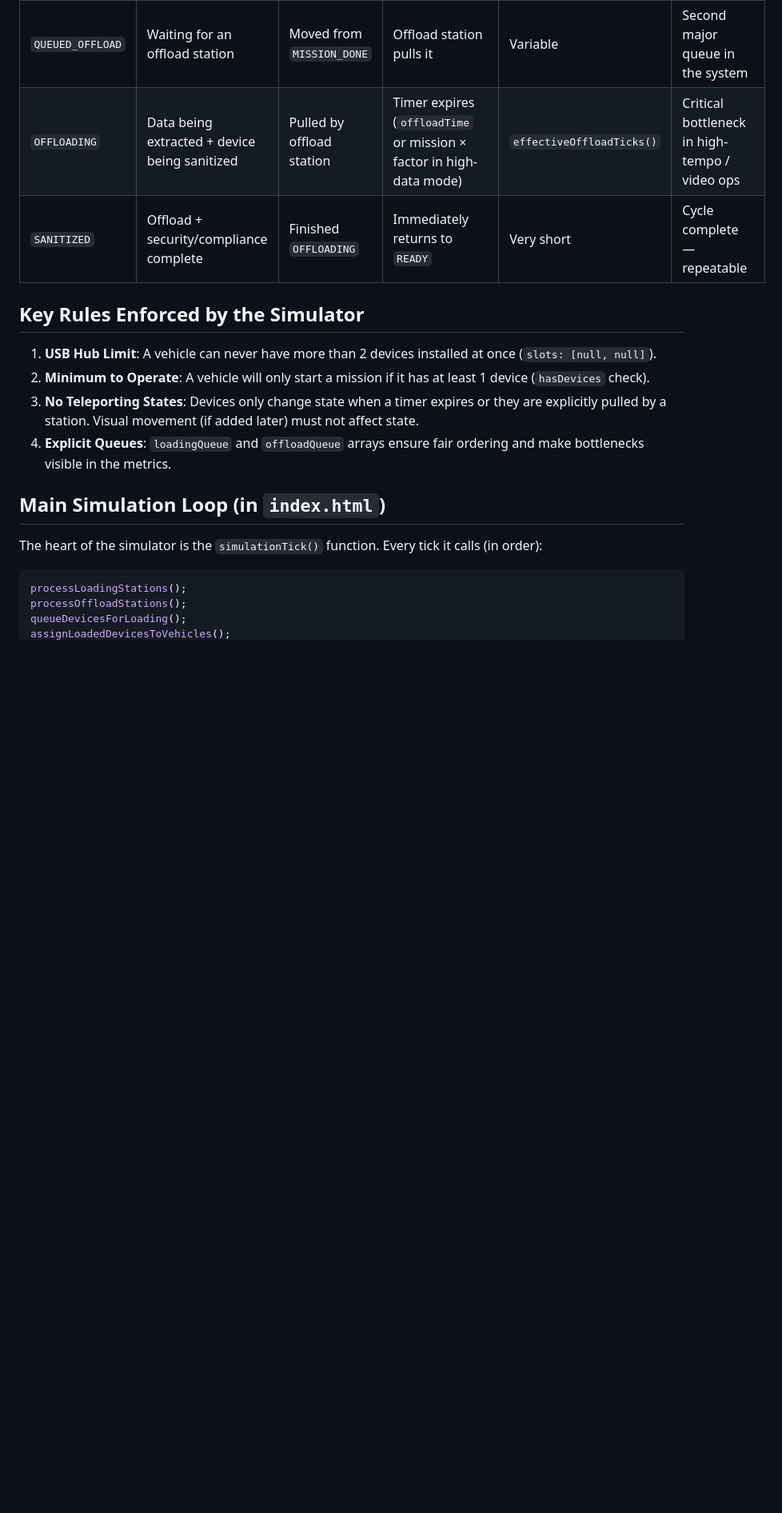
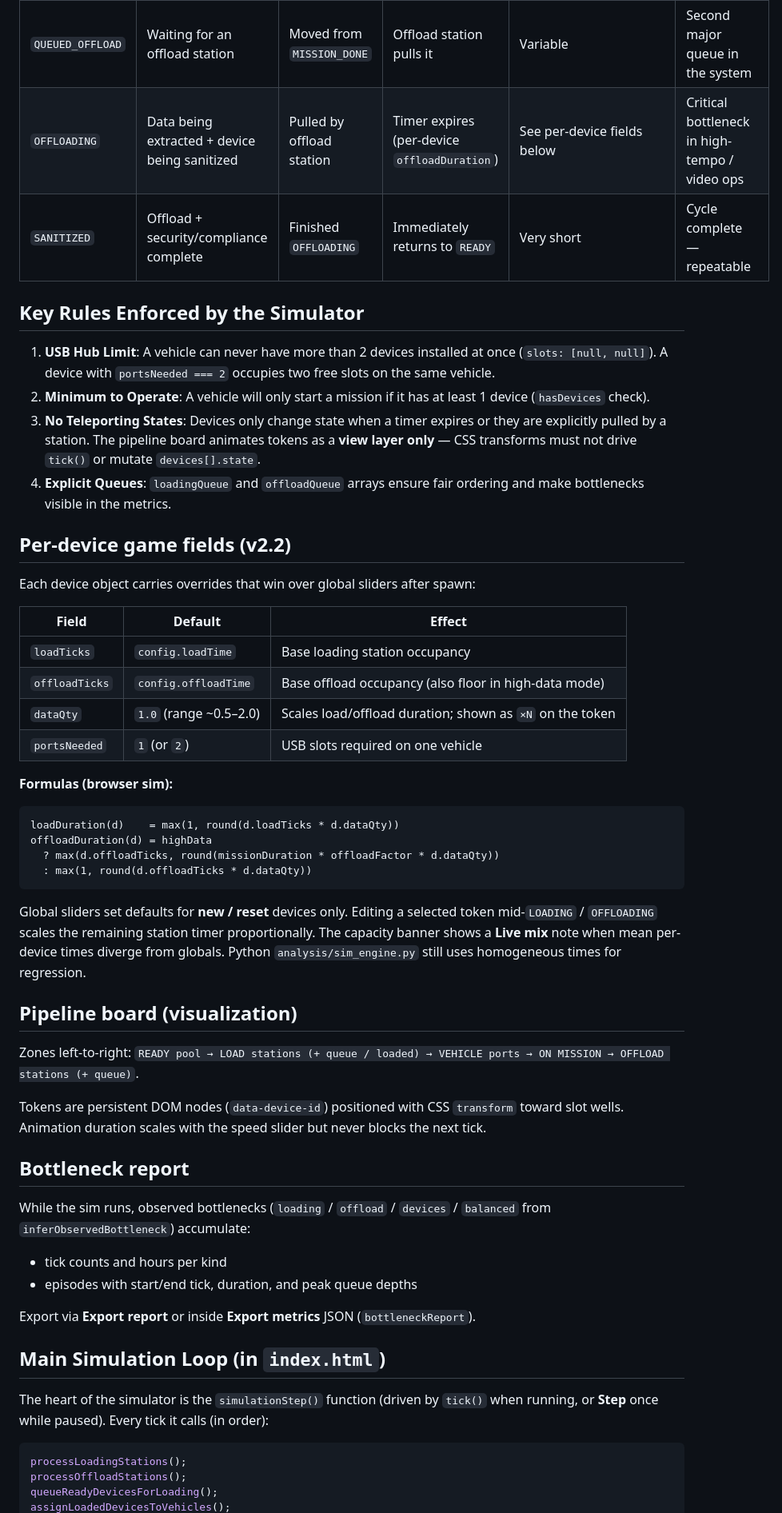
Before and after one commit to mowgli42/msd-ops-simulator, a Markdown page: docs/WORKFLOW.md, the part around the change printed below. Shown: that part at 80% size. Rendered like a GitHub page; blank space fills up the shorter version.

````diff
--- a/docs/WORKFLOW.md
+++ b/docs/WORKFLOW.md
@@ -19,22 +19,59 @@ The simulator deliberately uses a **strict, explicit, timer-driven state machine
 | `ON_MISSION`         | Vehicle is operating with this device        | Vehicle decides to start a mission        | Mission timer expires                     | `config.missionDuration` | Vehicle must have ≥1 device to start |
 | `MISSION_DONE`       | Mission finished, device released            | Vehicle mission timer expires             | Moved to offload queue                    | Instant                  | Device is now "dirty" with recorded data |
 | `QUEUED_OFFLOAD`     | Waiting for an offload station               | Moved from `MISSION_DONE`                 | Offload station pulls it                  | Variable                 | Second major queue in the system |
-| `OFFLOADING`         | Data being extracted + device being sanitized | Pulled by offload station                 | Timer expires (`offloadTime` or mission × factor in high-data mode) | `effectiveOffloadTicks()` | Critical bottleneck in high-tempo / video ops |
+| `OFFLOADING`         | Data being extracted + device being sanitized | Pulled by offload station                 | Timer expires (per-device `offloadDuration`) | See per-device fields below | Critical bottleneck in high-tempo / video ops |
 | `SANITIZED`          | Offload + security/compliance complete       | Finished `OFFLOADING`                     | Immediately returns to `READY`            | Very short               | Cycle complete — repeatable |
 
 ## Key Rules Enforced by the Simulator
 
-1. **USB Hub Limit**: A vehicle can never have more than 2 devices installed at once (`slots: [null, null]`).
+1. **USB Hub Limit**: A vehicle can never have more than 2 devices installed at once (`slots: [null, null]`). A device with `portsNeeded === 2` occupies two free slots on the same vehicle.
 2. **Minimum to Operate**: A vehicle will only start a mission if it has at least 1 device (`hasDevices` check).
-3. **No Teleporting States**: Devices only change state when a timer expires or they are explicitly pulled by a station. Visual movement (if added later) must not affect state.
+3. **No Teleporting States**: Devices only change state when a timer expires or they are explicitly pulled by a station. The pipeline board animates tokens as a **view layer only** — CSS transforms must not drive `tick()` or mutate `devices[].state`.
 4. **Explicit Queues**: `loadingQueue` and `offloadQueue` arrays ensure fair ordering and make bottlenecks visible in the metrics.
+
+## Per-device game fields (v2.2)
+
+Each device object carries overrides that win over global sliders after spawn:
+
+| Field | Default | Effect |
+|-------|---------|--------|
+| `loadTicks` | `config.loadTime` | Base loading station occupancy |
+| `offloadTicks` | `config.offloadTime` | Base offload occupancy (also floor in high-data mode) |
+| `dataQty` | `1.0` (range ~0.5–2.0) | Scales load/offload duration; shown as `×N` on the token |
+| `portsNeeded` | `1` (or `2`) | USB slots required on one vehicle |
+
+**Formulas (browser sim):**
+
+```text
+loadDuration(d)    = max(1, round(d.loadTicks * d.dataQty))
+offloadDuration(d) = highData
+  ? max(d.offloadTicks, round(missionDuration * offloadFactor * d.dataQty))
+  : max(1, round(d.offloadTicks * d.dataQty))
+```
+
+Global sliders set defaults for **new / reset** devices only. Editing a selected token mid-`LOADING` / `OFFLOADING` scales the remaining station timer proportionally. The capacity banner shows a **Live mix** note when mean per-device times diverge from globals. Python `analysis/sim_engine.py` still uses homogeneous times for regression.
+
+## Pipeline board (visualization)
+
+Zones left-to-right: `READY pool → LOAD stations (+ queue / loaded) → VEHICLE ports → ON MISSION → OFFLOAD stations (+ queue)`.
+
+Tokens are persistent DOM nodes (`data-device-id`) positioned with CSS `transform` toward slot wells. Animation duration scales with the speed slider but never blocks the next tick.
+
+## Bottleneck report
+
+While the sim runs, observed bottlenecks (`loading` / `offload` / `devices` / `balanced` from `inferObservedBottleneck`) accumulate:
+
+- tick counts and hours per kind
+- episodes with start/end tick, duration, and peak queue depths
+
+Export via **Export report** or inside **Export metrics** JSON (`bottleneckReport`).
 
 ## Main Simulation Loop (in `index.html`)
 
-The heart of the simulator is the `simulationTick()` function. Every tick it calls (in order):
+The heart of the simulator is the `simulationStep()` function (driven by `tick()` when running, or **Step** once while paused). Every tick it calls (in order):
 
 ```js
 processLoadingStations();
 processOffloadStations();
-queueDevicesForLoading();
+queueReadyDevicesForLoading();
 assignLoadedDevicesToVehicles();
````
Also changed, not shown: other parts of docs/WORKFLOW.md (+5 -5 lines), README.md (+1 -1 lines), docs/WALKTHROUGH.md (+19 -1 lines), docs/images/01-initial-config.png, docs/images/02-running-steady-state.png, docs/images/03-offload-bottleneck.png, docs/images/04-capacity-analysis-cli.png, 1 other file.
